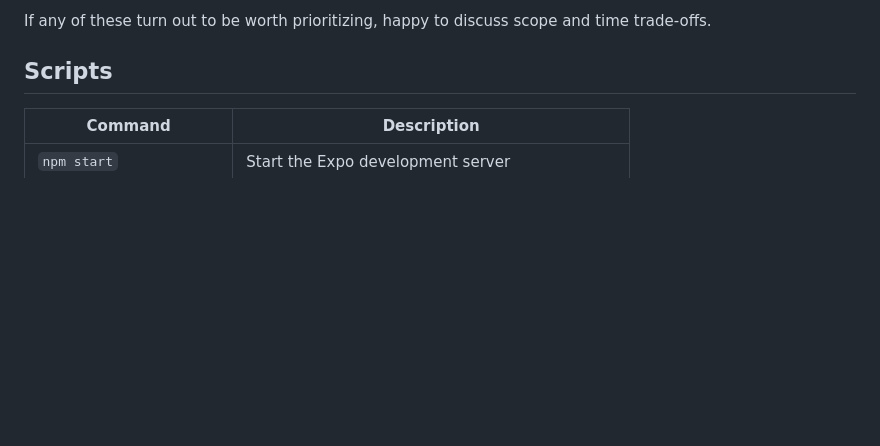
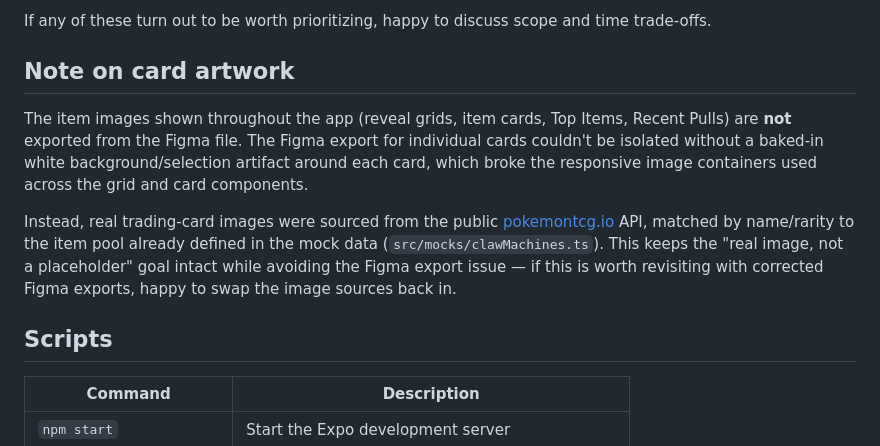
Before and after one commit to nepomous/beezie-test, a Markdown page: README.md, the part around the change. Rendered like a GitHub page; blank space fills up the shorter version.

Commit message:
docs: document card artwork source (pokemontcg.io, not Figma exports)

```diff
--- a/README.md
+++ b/README.md
@@ -95,6 +95,21 @@ each represent a separate feature area beyond what this challenge covers:
 
 If any of these turn out to be worth prioritizing, happy to discuss scope
 and time trade-offs.
+
+## Note on card artwork
+
+The item images shown throughout the app (reveal grids, item cards, Top
+Items, Recent Pulls) are **not** exported from the Figma file. The Figma
+export for individual cards couldn't be isolated without a baked-in white
+background/selection artifact around each card, which broke the
+responsive image containers used across the grid and card components.
+
+Instead, real trading-card images were sourced from the public
+[pokemontcg.io](https://pokemontcg.io) API, matched by name/rarity to the
+item pool already defined in the mock data (`src/mocks/clawMachines.ts`).
+This keeps the "real image, not a placeholder" goal intact while avoiding
+the Figma export issue — if this is worth revisiting with corrected Figma
+exports, happy to swap the image sources back in.
 
 ## Scripts
 
```
